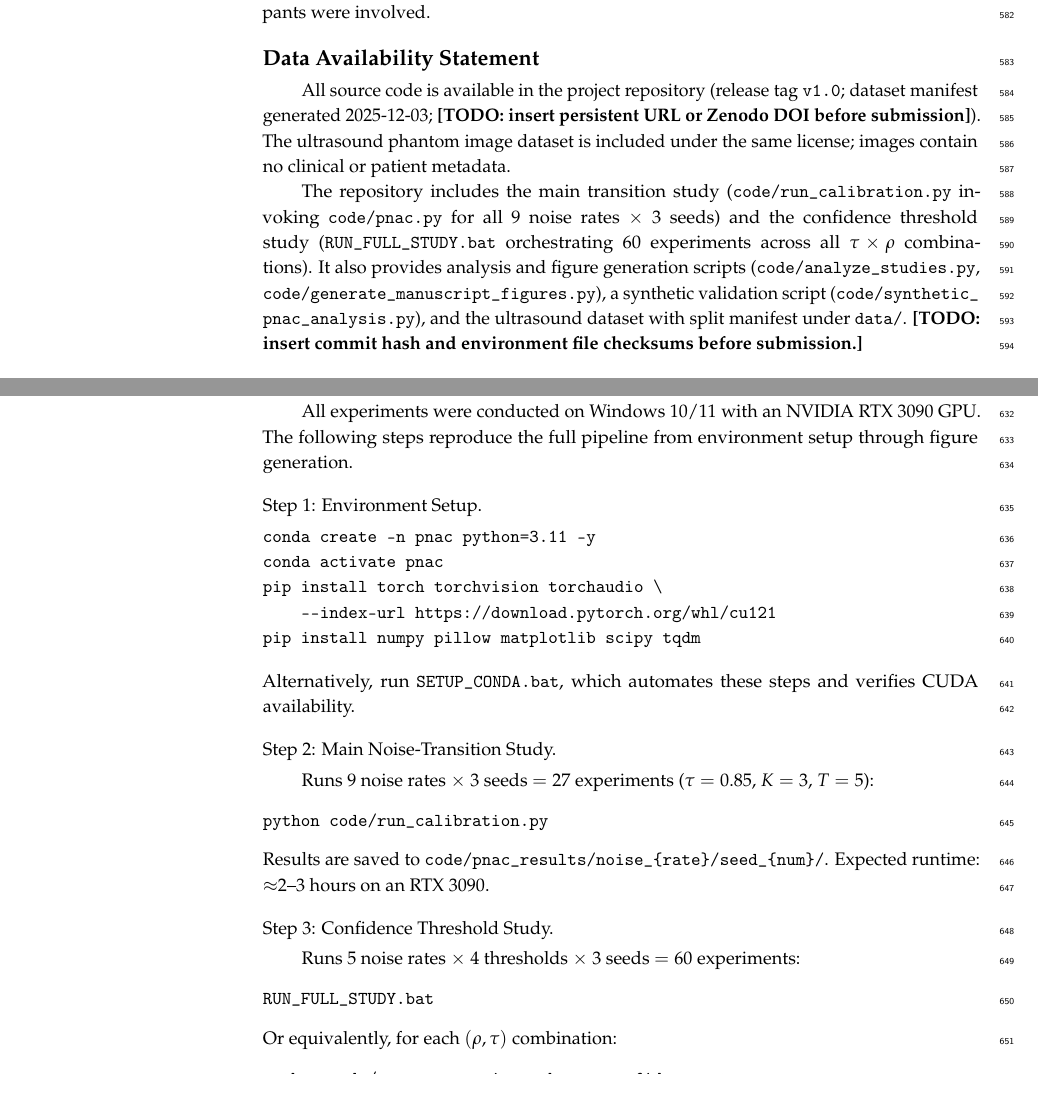
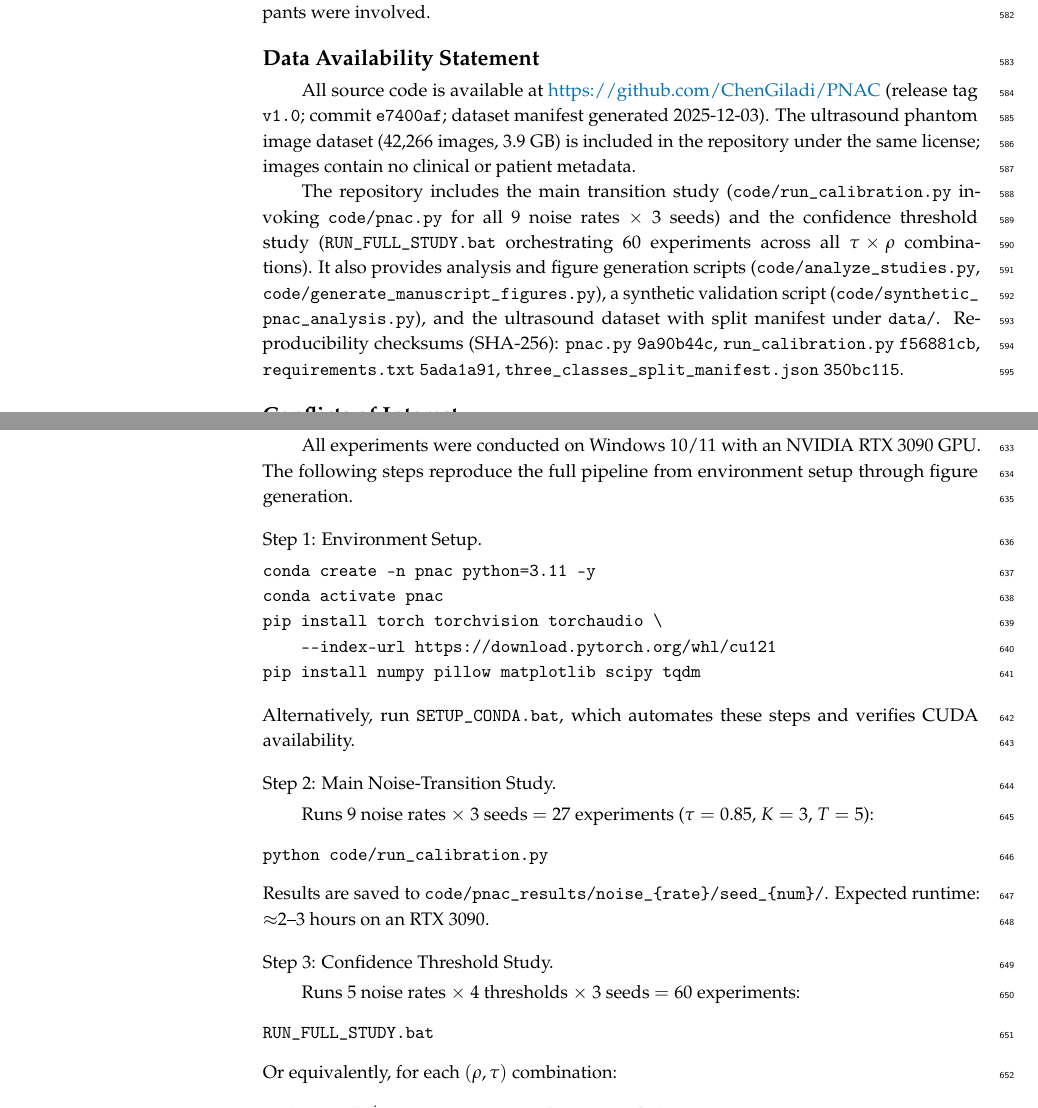
Before and after one commit to ChenGiladi/PNAC, a LaTeX paper (main.tex): two parts of pages 22 and 26 of 29, joined at a grey line, cut so that both start at the same text. Compiled offline with pdfLaTeX.

Commit message:
Resolve Data Availability TODOs: add GitHub URL, commit SHA, and checksums
Replace the two [TODO] placeholders in main.tex Data Availability section
with the actual GitHub repository URL (https://github.com/ChenGiladi/PNAC),
commit SHA (e7400af), and SHA-256 checksums for the four key reproducibility
files (pnac.py, run_calibration.py, requirements.txt, split manifest).

```diff
--- a/main.tex
+++ b/main.tex
@@ -695,9 +695,9 @@ Not applicable. All ultrasound images were acquired from tissue-mimicking phanto
 Not applicable. The dataset consists entirely of phantom images; no human participants were involved.
 
 \section*{Data Availability Statement}
-All source code is available in the project repository (release tag \texttt{v1.0}; dataset manifest generated 2025-12-03; \textbf{[TODO: insert persistent URL or Zenodo DOI before submission]}). The ultrasound phantom image dataset is included under the same license; images contain no clinical or patient metadata.
+All source code is available at \url{https://github.com/ChenGiladi/PNAC} (release tag \texttt{v1.0}; commit \texttt{e7400af}; dataset manifest generated 2025-12-03). The ultrasound phantom image dataset (42,266 images, 3.9~GB) is included in the repository under the same license; images contain no clinical or patient metadata.
 \begin{sloppypar}
-The repository includes the main transition study (\path{code/run_calibration.py} invoking \path{code/pnac.py} for all 9 noise rates $\times$ 3 seeds) and the confidence threshold study (\path{RUN_FULL_STUDY.bat} orchestrating 60 experiments across all $\tau \times \rho$ combinations). It also provides analysis and figure generation scripts (\path{code/analyze_studies.py}, \path{code/generate_manuscript_figures.py}), a synthetic validation script (\path{code/synthetic_pnac_analysis.py}), and the ultrasound dataset with split manifest under \path{data/}. \textbf{[TODO: insert commit hash and environment file checksums before submission.]}
+The repository includes the main transition study (\path{code/run_calibration.py} invoking \path{code/pnac.py} for all 9 noise rates $\times$ 3 seeds) and the confidence threshold study (\path{RUN_FULL_STUDY.bat} orchestrating 60 experiments across all $\tau \times \rho$ combinations). It also provides analysis and figure generation scripts (\path{code/analyze_studies.py}, \path{code/generate_manuscript_figures.py}), a synthetic validation script (\path{code/synthetic_pnac_analysis.py}), and the ultrasound dataset with split manifest under \path{data/}. Reproducibility checksums (SHA-256): \texttt{pnac.py}~\texttt{9a90b44c}, \texttt{run\_calibration.py}~\texttt{f56881cb}, \texttt{requirements.txt}~\texttt{5ada1a91}, \texttt{three\_classes\_split\_manifest.json}~\texttt{350bc115}.
 \end{sloppypar}
 
 \section*{Conflicts of Interest}
```
